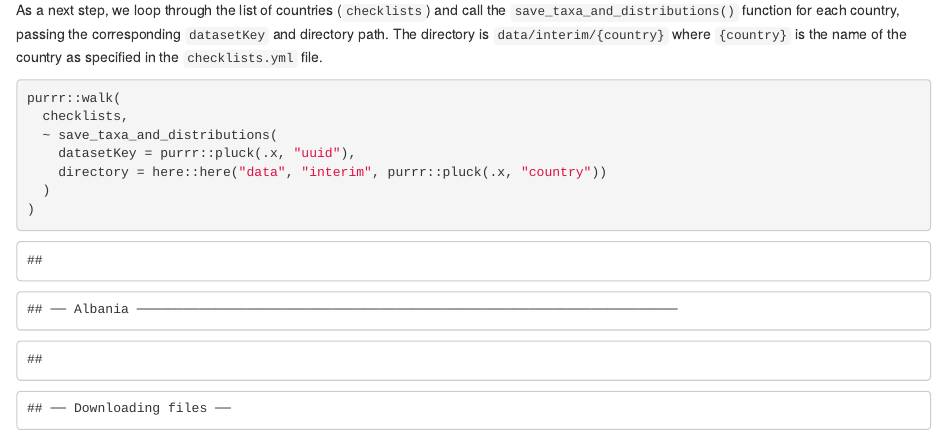
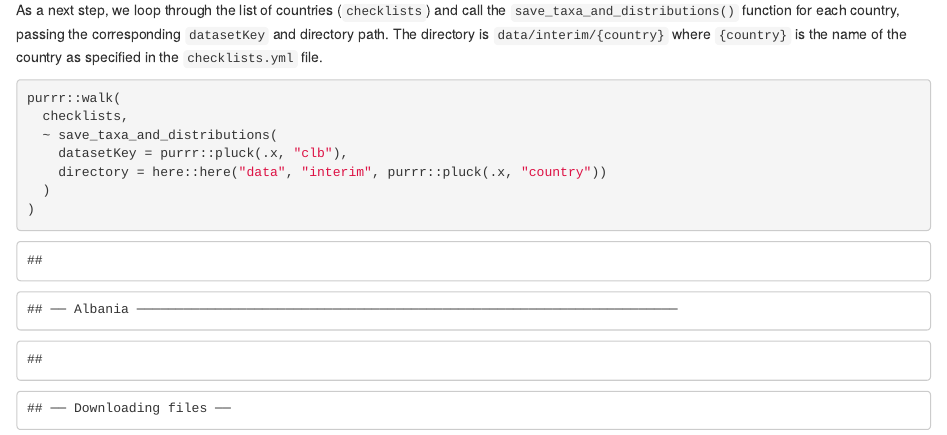
Before and after one commit to onestop-project/unified-europe, an R Markdown document (src/download-data.Rmd): the page in a window 1100 px wide, from 2370 px down. Rendered offline with R 4.5, knitr and Pandoc, with nearby package versions; some code elsewhere in the file could not run offline.

Commit message:
Add ChecklistBank datasetKeys

```diff
--- a/src/checklists.yml
+++ b/src/checklists.yml
@@ -2,199 +2,249 @@
   countryCode: AL
   doi: 10.15468/km1q9p
   uuid: 506e844e-5d60-4be5-a5a0-59e822a5f477
+  clb: 24478
 - country: Andorra
   countryCode: AD
   doi: 10.15468/cvwsdk
   uuid: 016c16c3-d907-4c88-97dd-97ad62c8130e
+  clb: 29121
 - country: Armenia
   countryCode: AM
   doi: 10.15468/w96h3j
   uuid: 72e7aab4-aa85-4fcf-b95e-3d835d3e408a
+  clb: 24471
 - country: Austria
   countryCode: AT
   doi: 10.15468/ygo6zy
   uuid: 1100c043-55c0-433d-b2f3-60747ab9de11
+  clb: 28931
 - country: Azerbaijan
   countryCode: AZ
   doi: 10.15468/eh5rx3
   uuid: f9c8f84c-a4ff-4c1d-86ae-6a1a472f2aa3
+  clb: 77924
 - country: Belarus
   countryCode: BY
   doi: 10.15468/r1l7zb
   uuid: ad95a6e9-a462-4bce-838f-bb4cd3296665
+  clb: 28919
 - country: Belgium
   countryCode: BE
   doi: 10.15468/xoidmd
   uuid: 6d9e952f-948c-4483-9807-575348147c7e
+  clb: 28552
 - country: Bosnia and Herzegovina
   countryCode: BA
   doi: 10.15468/uuzhvt
   uuid: e8508e67-3e63-4a77-94b1-47c3fb1d07b7
+  clb: 25060
 - country: Bulgaria
   countryCode: BG
   doi: 10.15468/afan6i
   uuid: d015d9e7-9eed-47c6-a0cd-62c627ad1e8b
+  clb: 23280
 - country: Croatia
   countryCode: HR
   doi: 10.15468/rhmen3
   uuid: f82a4f7f-6f84-4b58-82e6-6b41ec9a1f49
+  clb: 31953
 - country: Cyprus
   countryCode: CY
   doi: 10.15468/uryl57
   uuid: 2f7ea7d1-a73f-46f6-b790-7339126a999f
+  clb: 29007
 - country: Cyprus - Sovereign Base Areas
   countryCode: CY
   doi: 10.15468/twb956
   uuid: 497fa25f-6a32-4a2a-8f42-d01d8a0b7c22
+  clb: 22856
 - country: Cyprus - oneSTOP list
   countryCode: CY
   doi: 10.15468/mucze2
   uuid: 40344688-4ac9-41c0-abdc-ad4556a76dc0
+  clb: 315281
 - country: Czechia
   countryCode: CZ
   doi: 10.15468/9tcwfe
   uuid: 42e9b7bc-81d7-41d7-9508-1b06a688f062
+  clb: 24528
 - country: Denmark
   countryCode: DK
   doi: 10.15468/1jbiia
   uuid: ad5cba8c-45fb-428c-aafa-7ff013d0fdaf
+  clb: 28934
 - country: Estonia
   countryCode: EE
   doi: 10.15468/53s95n
   uuid: 3840e95d-a55d-4372-a924-b1ff34b856d0
+  clb: 24524
 - country: Finland
   countryCode: FI
   doi: 10.15468/njgdec
   uuid: b79c5ba3-d447-4a73-bcbf-557f3241eeb2
+  clb: 24497
 - country: France
   countryCode: FR
   doi: 10.15468/up1tr5
   uuid: 692a0aec-70e2-4038-ac9c-9a1d7acc025f
+  clb: 28907
 - country: Germany
   countryCode: DE
   doi: 10.15468/yazb1f
   uuid: 2a281675-c184-4d54-a47e-5d3a7ec6653f
+  clb: 24476
 - country: Greece
   countryCode: GR
   doi: 10.15468/td6afd
   uuid: 137a287c-911c-40b5-8051-6dc86b110bcc
+  clb: 28813
 - country: Hungary
   countryCode: HU
   doi: 10.15468/52jed5
   uuid: 9560647c-14bf-46af-b1f3-0525c2f8a53d
+  clb: 28910
 - country: Iceland
   countryCode: IS
   doi: 10.15468/b7u941
   uuid: 82fe28e9-0b8d-485f-a54e-ae5f4051314f
+  clb: 77920
 - country: Ireland
   countryCode: IE
   doi: 10.15468/br8rgw
   uuid: 278c9199-be97-4fd0-9c6c-6c46c4e2369e
+  clb: 31952
 - country: Italy
   countryCode: IT
   doi: 10.15468/n4iafs
   uuid: f6ae66a3-f267-4d03-8541-fdfa7ffc9eaf
+  clb: 28952
 - country: Latvia
   countryCode: LV
   doi: 10.15468/hb3hza
   uuid: c7056977-c11e-45d7-a348-11ff192a3cae
+  clb: 24470
 - country: Liechtenstein
   countryCode: LI
   doi: 10.15468/u1s0kr
   uuid: 5f6eb04e-24a8-4616-9214-0202c6167ad9
+  clb: 24525
 - country: Lithuania
   countryCode: LT
   doi: 10.15468/ewm0v1
   uuid: ced4b662-2201-4c55-b31b-fc5643a9a72f
+  clb: 77941
 - country: Luxembourg
   countryCode: LU
   doi: 10.15468/tvi3gf
   uuid: a811c07f-206d-46b8-ad59-93af4e2ce7c0
+  clb: 23325
 - country: Malta
   countryCode: MT
   doi: 10.15468/yvxl1l
   uuid: dfaf6b4a-43d6-4649-82c7-60f34ddf13ba
+  clb: 24534
 - country: Moldova
-  countryCode:
+  countryCode: ~
   doi: 10.15468/ifdxj7
   uuid: 1aac3463-39ee-4a81-81f0-0a5718b218f3
+  clb: 23441
 - country: Monaco
   countryCode: MC
   doi: 10.15468/v9cbrr
   uuid: fbba79dc-ca5b-47ab-9a88-9bdf15a1d11f
+  clb: 77955
 - country: Montenegro
   countryCode: ME
   doi: 10.15468/6zl86f
   uuid: b4f2aa67-c64a-4ba4-a665-ce8c4bff5beb
+  clb: 24473
 - country: Netherlands
   countryCode: NL
   doi: https://doi.org/10.15468/wvocwo
   uuid: 6e74aa5e-d156-4fd9-9299-049307da6fe8
+  clb: 77918
 - country: North Macedonia
   countryCode: MK
   doi: 10.15468/xdl73t
   uuid: 69449228-b89e-4302-9ba6-c840997bfebc
+  clb: 28908
 - country: Norway
-  countryCode: NO
+  countryCode: no
   doi: 10.15468/9oaedf
   uuid: 38de3b7a-5af3-4b6f-a1c5-4c0aa6abf010
+  clb: 28950
 - country: Poland
   countryCode: PL
   doi: https://doi.org/10.15468/xxgzzh
   uuid: 250aa99d-b510-4f89-a68a-0a463ab7c530
+  clb: 24521
 - country: Portugal
   countryCode: PT
   doi: https://doi.org/10.15468/5siv3h
   uuid: 61b67ae8-c623-42a9-9172-3283f2f1473b
+  clb: 28948
 - country: Portugal - Azores
   countryCode: PT
   doi: https://doi.org/10.15468/akypdb
   uuid: e69281bf-debf-4443-812f-3fb130673273
+  clb: 28947
 - country: Portugal - Madeira
   countryCode: PT
   doi: https://doi.org/10.15468/4yof3a
   uuid: 7c822f4a-3eb7-4956-af71-052a2c0167bc
+  clb: 28946
 - country: Romania
   countryCode: RO
   doi: https://doi.org/10.15468/fgqcsu
   uuid: d20e290d-4921-4244-a9a1-59ffa3bfa975
+  clb: 24522
 - country: San Marino
   countryCode: SM
   doi: 10.15468/o3gz73
   uuid: c5051b17-4662-4e0c-9087-beb15a4fca5b
+  clb: 77954
 - country: Serbia
   countryCode: RS
   doi: 10.15468/ppo7vg
   uuid: 7d22d94b-61e5-4d34-9156-eeddd2cd5f59
+  clb: 24507
 - country: Slovakia
   countryCode: SK
   doi: https://doi.org/10.15468/9aomvv
   uuid: 1353de13-65e6-4e97-ab77-8b1830498152
+  clb: 77934
 - country: Slovenia
   countryCode: SI
   doi: https://doi.org/10.15468/awqzyu
   uuid: 628b9441-36ba-41bc-a260-be5c655bd04b
+  clb: 24523
 - country: Spain
   countryCode: ES
   doi: https://doi.org/10.15468/ylk7wp
   uuid: c7873d63-4c63-419f-8d84-a7a6cb29c5e8
+  clb: 24468
 - country: Sweden
   countryCode: SE
   doi: https://doi.org/10.15468/i57bff
   uuid: c1a61294-6195-4055-9b22-a2e48e5e16d7
+  clb: 77919
 - country: Switzerland
   countryCode: CH
-  doi:  10.15468/vnkabc
+  doi: 10.15468/vnkabc
   uuid: 5f4edb1f-5624-4066-8e83-5f3b09de87eb
+  clb: 24506
 - country: Turkiye
   countryCode: TR
   doi: 10.15468/r88y8n
   uuid: acaa145f-7944-4bc8-a4cc-4e3410c41e99
+  clb: 24510
 - country: Ukraine
   countryCode: UA
   doi: 10.15468/4nyn7n
   uuid: d006d8bb-cf1e-46ff-a054-c6768e23d86d
+  clb: 28806
 - country: United Kingdom
   countryCode: GB
   doi: 10.15468/8rzqvw
   uuid: 1288ee7d-d67c-4e23-8d95-409973067383
+  clb: 28960
--- a/src/download-data.Rmd
+++ b/src/download-data.Rmd
@@ -124,7 +124,7 @@ The directory is `data/interim/{country}` where `{country}` is the name of the c
 purrr::walk(
   checklists,
   ~ save_taxa_and_distributions(
-    datasetKey = purrr::pluck(.x, "uuid"),
+    datasetKey = purrr::pluck(.x, "clb"),
     directory = here::here("data", "interim", purrr::pluck(.x, "country"))
   )
 )
```
